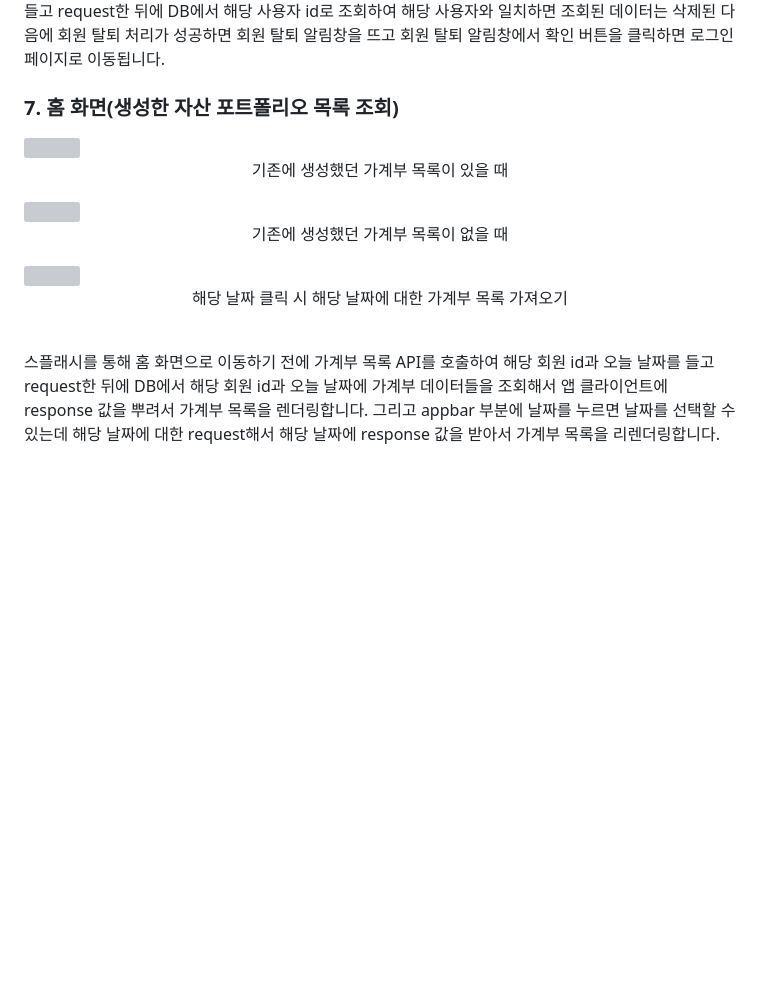
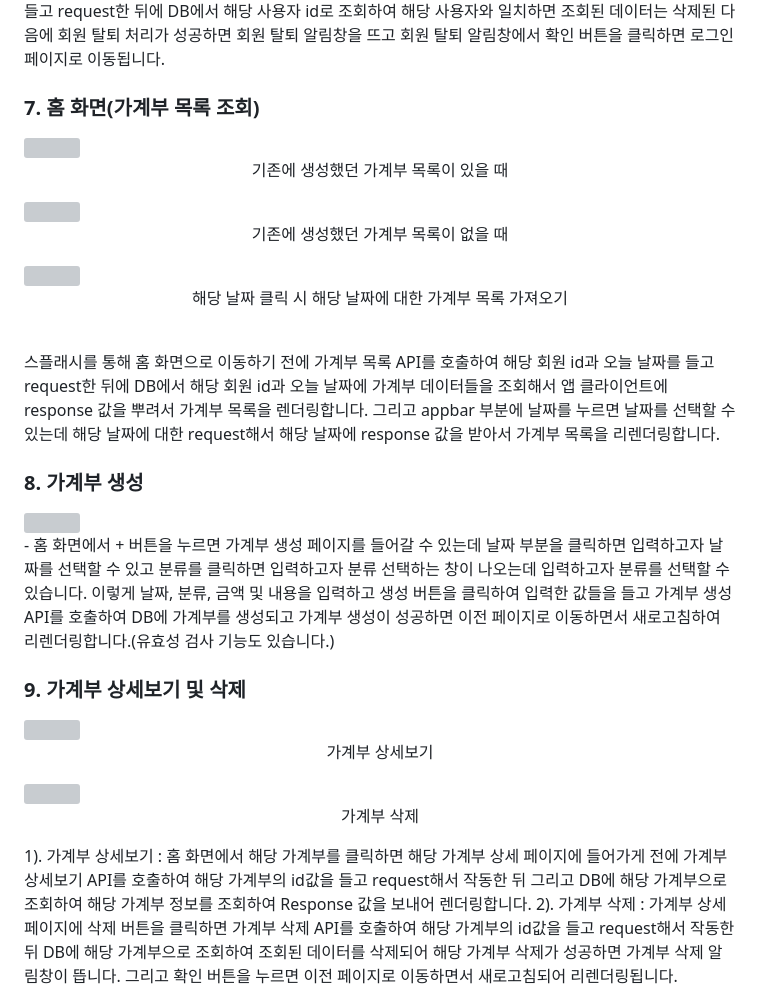
Before and after one commit to seongchangkim/account_book_app, a Markdown page: README.md, the part around the change printed below. Drawn GitHub-style; blank space fills up the shorter version; grey boxes are pictures that could not be loaded.

```diff
--- a/README.md
+++ b/README.md
@@ -73,7 +73,7 @@
 2). 프로필 정보 수정 : 프로필 상세보기 페이지에서 수정하고자 프로필 이미지 경로, 이름 및 전화번호를 수정하여 프로필 수정 버튼을 클릭하면 프로필 수정 API를 호출하여 수정하고자 프로필 이미지 경로, 이름 및 전화번호를 들고 request한 뒤에 DB에서 해당 사용자를 조회해서 해당 사용자와 일치하는 데이터에 프로필 이미지 경로, 이름 및 전화번호를 수정하고 updatedAt 컬럼을 해당 API를 호출했던 시점으로 수정한 다음에 프로필 수정이 성공하면 프로필 수정 알림창이 뜨고 프로필 정보 수정 알림창에 확인 버튼을 누르면 그 알림창은 취소가 됩니다.(유효성 검사 기능도 있습니다.)<br/>
 3). 회원 탈퇴 : 프로필 상세보기 페이지에서 회원 탈퇴를 누르면 회원 탈퇴 API를 호출하여 해당 사용자 id를 들고 request한 뒤에 DB에서 해당 사용자 id로 조회하여 해당 사용자와 일치하면 조회된 데이터는 삭제된 다음에 회원 탈퇴 처리가 성공하면 회원 탈퇴 알림창을 뜨고 회원 탈퇴 알림창에서 확인 버튼을 클릭하면 로그인 페이지로 이동됩니다.
 
-### 7. 홈 화면(생성한 자산 포트폴리오 목록 조회)
+### 7. 홈 화면(가계부 목록 조회)
 <img src="https://github.com/seongchangkim/account_book_app/assets/74657556/e40530a9-031c-4b09-b56f-607a36f5a5a3" width="250" height="500">
 <p align="center">기존에 생성했던 가계부 목록이 있을 때</p>
 
@@ -85,3 +85,19 @@
 
 <br/>
 스플래시를 통해 홈 화면으로 이동하기 전에 가계부 목록 API를 호출하여 해당 회원 id과 오늘 날짜를 들고 request한 뒤에 DB에서 해당 회원 id과 오늘 날짜에 가계부 데이터들을 조회해서  앱 클라이언트에 response 값을 뿌려서 가계부 목록을 렌더링합니다. 그리고 appbar 부분에 날짜를 누르면 날짜를 선택할 수 있는데 해당 날짜에 대한 request해서 해당 날짜에 response 값을 받아서 가계부 목록을 리렌더링합니다.
+
+### 8. 가계부 생성
+<img src="https://github.com/seongchangkim/account_book_app/assets/74657556/a18da29d-5d9d-40f4-97b6-652fe4e067b4" width="250" height="500">
+<br/>
+- 홈 화면에서 + 버튼을 누르면 가계부 생성 페이지를 들어갈 수 있는데 날짜 부분을 클릭하면 입력하고자 날짜를 선택할 수 있고 분류를 클릭하면 입력하고자 분류 선택하는 창이 나오는데 입력하고자 분류를 선택할 수 있습니다. 이렇게 날짜, 분류, 금액 및 내용을 입력하고 생성 버튼을 클릭하여 입력한 값들을 들고 가계부 생성 API를 호출하여 DB에 가계부를 생성되고 가계부 생성이 성공하면 이전 페이지로 이동하면서 새로고침하여 리렌더링합니다.(유효성 검사 기능도 있습니다.)
+
+### 9. 가계부 상세보기 및 삭제
+<img src="https://github.com/seongchangkim/account_book_app/assets/74657556/d1502899-6d7d-4430-a47f-aea64c1d9e14" width="250" height="500">
+<p align="center">가계부 상세보기</p>
+
+<img src="https://github.com/seongchangkim/account_book_app/assets/74657556/50da10f6-18d8-45e6-9e64-58769984d9c4" width="250" height="500">
+<p align="center">가계부 삭제</p>
+
+1). 가계부 상세보기 : 홈 화면에서 해당 가계부를 클릭하면 해당 가계부 상세 페이지에 들어가게 전에 가계부 상세보기 API를 호출하여 해당 가계부의 id값을 들고 request해서 작동한 뒤 그리고 DB에 해당 가계부으로 조회하여 해당 가계부 정보를 조회하여 Response 값을 보내어 렌더링합니다.</br>
+2). 가계부 삭제 : 가계부 상세페이지에 삭제 버튼을 클릭하면 가계부 삭제 API를 호출하여 해당 가계부의 id값을 들고 request해서 작동한 뒤 DB에 해당 가계부으로 조회하여 조회된 데이터를 삭제되어 해당 가계부 삭제가 성공하면 가계부 삭제 알림창이 뜹니다. 그리고 확인 버튼을 누르면 이전 페이지로 이동하면서 새로고침되어 리렌더링됩니다.
+
```
Also changed, not shown: other parts of README.md (+5 -1 lines).
